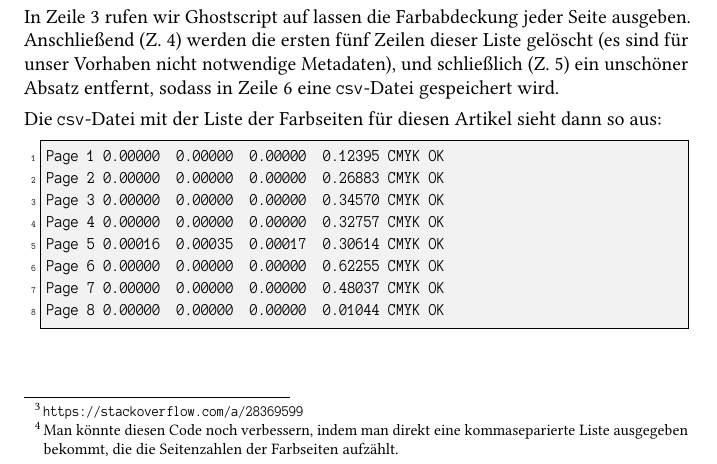
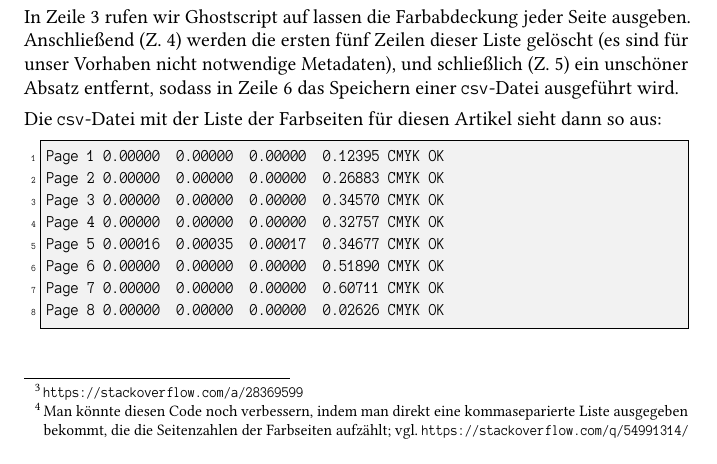
Before and after one commit to LukasCBossert/dtk-make, a LaTeX document (dtk-make-bossert.tex): part of page 5 of 8, cut so that both start at the same text. The pictures show the PDF file dtk-make-bossert.pdf that the author committed with the source.

Commit message:
Korrekturen

```diff
--- a/dtk-make-bossert.tex
+++ b/dtk-make-bossert.tex
@@ -231,7 +231,7 @@ ob das CMYK-Farbmodell korrekt ist und auf welchen Seiten
 \textcolor{magenta}{Magenta} oder
 \textcolor{yellow}{Gelb} (CMY) verwendet wird.\footnote{Man könnte diesen Code noch verbessern,
 indem man direkt eine kommaseparierte Liste ausgegeben bekommt,
-die die Seitenzahlen der Farbseiten aufzählt.}
+die die Seitenzahlen der Farbseiten aufzählt; vgl. \url{https://stackoverflow.com/q/54991314/8584652}.}
 \begin{lstlisting}[style=number,language=make]
 count.colorpages: article
   $(echoPROJECT) "* counting colored pages * $(NC)"
@@ -249,7 +249,7 @@ count.colorpages: article
 In Zeile 3 rufen wir Ghostscript auf lassen die Farbabdeckung jeder Seite ausgeben.
 Anschließend (Z. 4) werden die ersten fünf Zeilen dieser Liste gelöscht (es sind für unser Vorhaben nicht notwendige Metadaten),
 und schließlich (Z. 5) ein unschöner Absatz entfernt,
-sodass in Zeile 6 eine \texttt{csv}-Datei gespeichert wird.
+sodass in Zeile 6 das Speichern einer \texttt{csv}-Datei ausgeführt wird.
 
 Die \texttt{csv}-Datei mit der Liste der Farbseiten für diesen Artikel sieht dann so aus:
 \lstinputlisting[%
```
Also changed, not shown: dtk-make-bossert.csv (+2 -2 lines), archive/dtk-make-bossert-2019-03-06---11-23-47.pdf (added), dtk-make-bossert.pdf, dtk-make-bossert.tex (2 more changed lines), 1 other file.
